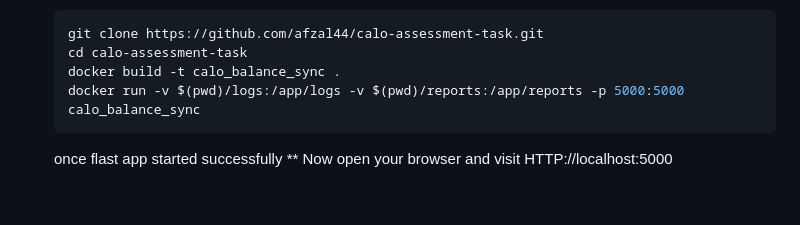
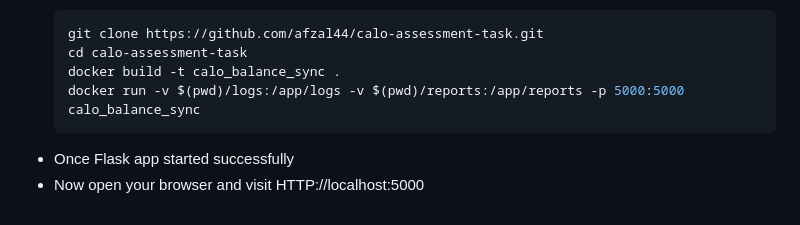
Before and after one commit to afzal44/WebsiteLogsTransactionAnalysis, a Markdown page: README.md, the part around the change. GitHub-like rendering.

````diff
--- a/README.md
+++ b/README.md
@@ -83,5 +83,5 @@ Implementation Choices
    docker build -t calo_balance_sync .
    docker run -v $(pwd)/logs:/app/logs -v $(pwd)/reports:/app/reports -p 5000:5000 calo_balance_sync
    ```
-   once flast app started successfully
-** Now open your browser and visit HTTP://localhost:5000
+- Once Flask app started successfully
+- Now open your browser and visit HTTP://localhost:5000
````
